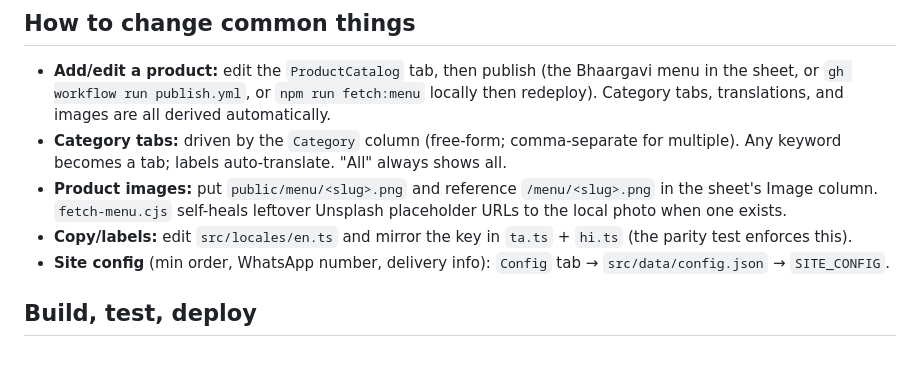
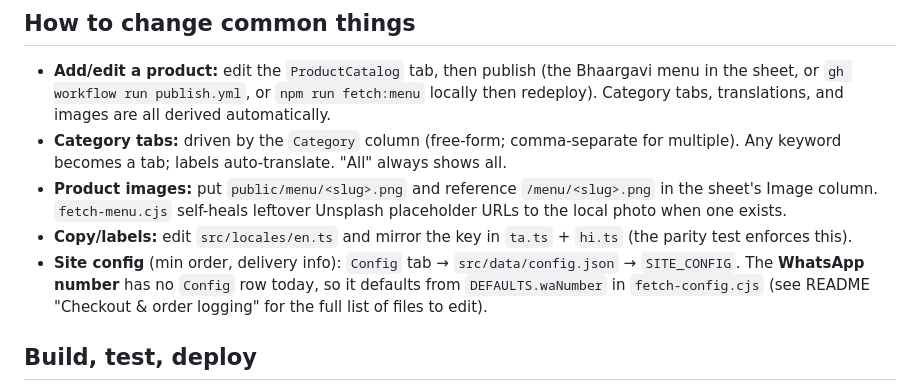
Before and after one commit to PalWorks/bhaargavi-vegetables-website, a Markdown page: AGENTS.md, the part around the change. GitHub-like rendering; blank space fills up the shorter version.

```diff
--- a/AGENTS.md
+++ b/AGENTS.md
@@ -58,8 +58,9 @@ build time. See `ARCHITECTURE.md` for the data-flow diagram.
   placeholder URLs to the local photo when one exists.
 - **Copy/labels:** edit `src/locales/en.ts` and mirror the key in `ta.ts` + `hi.ts`
   (the parity test enforces this).
-- **Site config** (min order, WhatsApp number, delivery info): `Config` tab →
-  `src/data/config.json` → `SITE_CONFIG`.
+- **Site config** (min order, delivery info): `Config` tab → `src/data/config.json` → `SITE_CONFIG`.
+  The **WhatsApp number** has no `Config` row today, so it defaults from `DEFAULTS.waNumber` in
+  `fetch-config.cjs` (see README "Checkout & order logging" for the full list of files to edit).
 
 ## Build, test, deploy
 
```
Also changed, not shown: README.md (+5 -2 lines).
